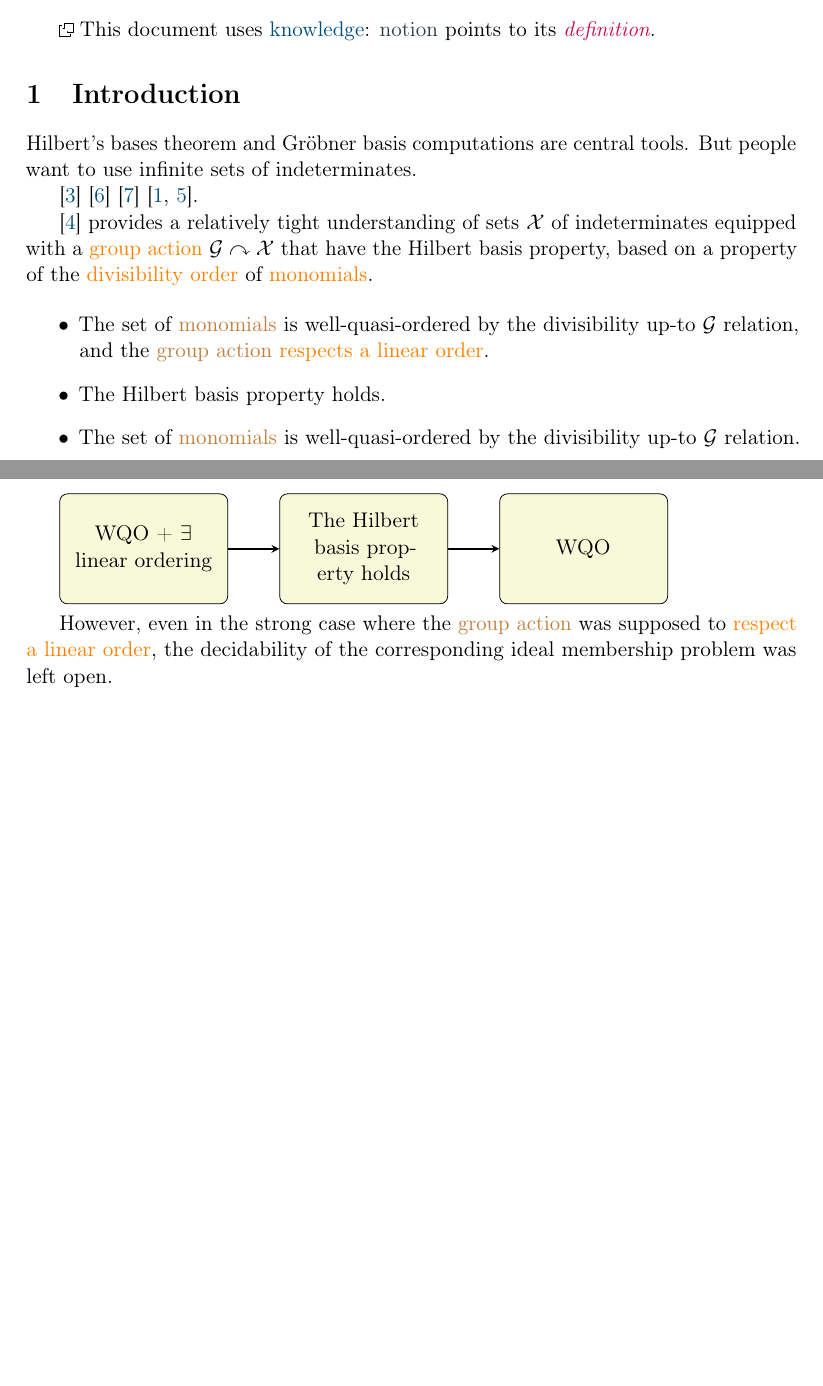
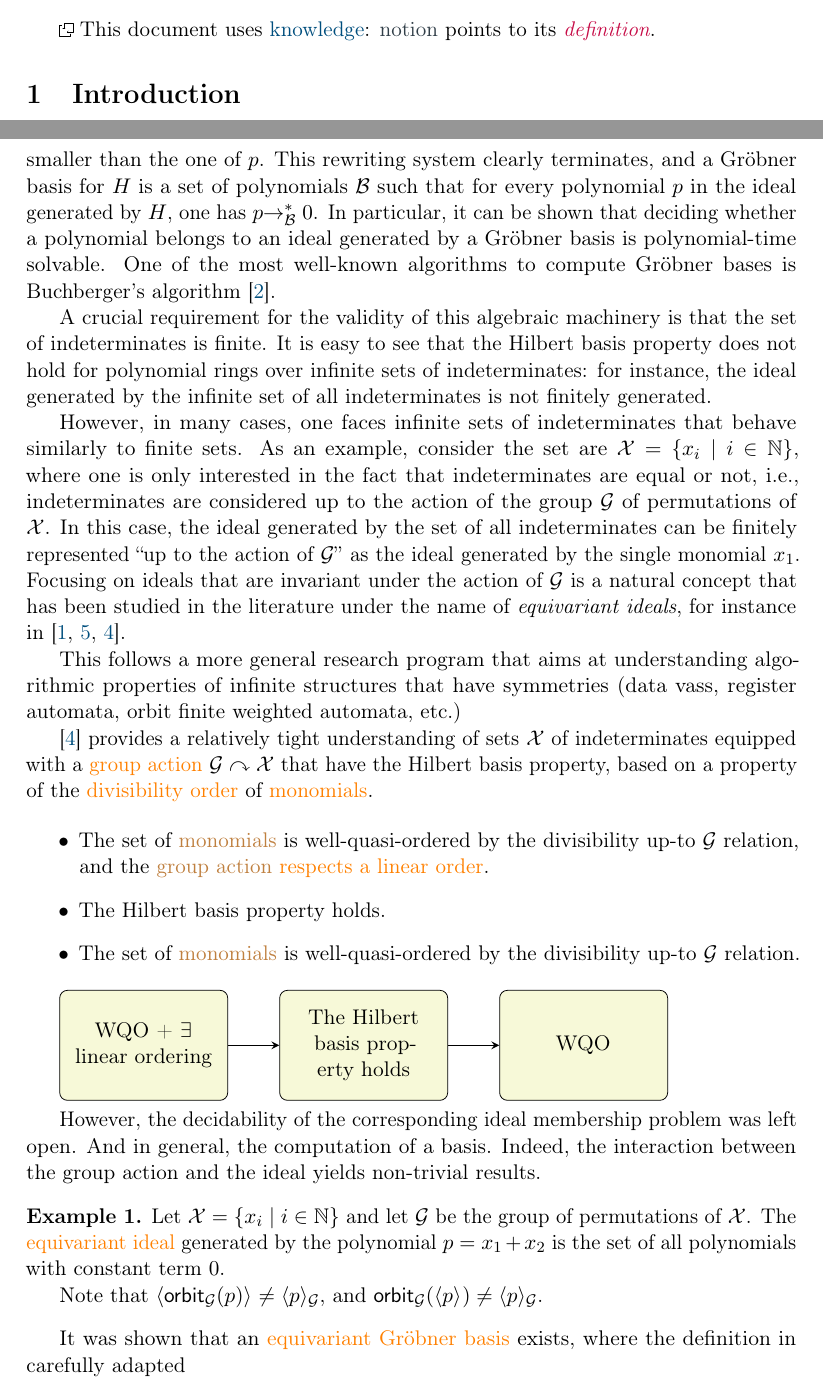
Before and after one commit to AliaumeL/AtomicHilbert, a LaTeX paper (atomic.tex, which reads lib/maths.tex, src/intro.tex): two parts of pages 1 and 2 of 11 before the commit and two parts of pages 1 and 2 of 12 after it, joined at a grey line, cut so that both start at the same text, the shorter picture padded with empty space. Compiled offline with pdfLaTeX; a LaTeX package or settings file that is missing is left out.

Commit message:
Better intro

```diff
--- a/lib/maths.tex
+++ b/lib/maths.tex
@@ -10,6 +10,8 @@
 
 \newcommand{\subfin}{\subset_{\text{fin}}}
 \newcommand{\subseteqfin}{\subseteq_{\text{fin}}}
+
+\NewDocumentCommand{\EXPTIME}{}{\ensuremath{\mathsf{EXPTIME}}}
 
 \NewDocumentCommand{\range}{ O{1} m }{[#1, #2]}
 
--- a/src/intro.tex
+++ b/src/intro.tex
@@ -1,6 +1,3 @@
 \section{Introduction}
 \label{sec:intro}
 
-Hilbert’s bases theorem and Gröbner basis computations
-are central tools. But people want to use infinite sets
-of indeterminates.
@@ -7,5 +14 @@ of indeterminates.
 
-\cite{CLO15}
-\cite{KS91}
-\cite{KRTH90}
-\cite{BRDR11,HIKRLE18}.
@@ -12,5 +22,31 @@ of indeterminates.
+strictly smaller than the one of $p$. This rewriting system clearly terminates,
+and a Gröbner basis for $H$ is a set of polynomials $\Basis$ such that for
+every polynomial $p$ in the ideal generated by $H$, one has $p {\to_\Basis}^*
+0$. In particular, it can be shown that deciding whether a polynomial belongs
+to an ideal generated by a Gröbner basis is polynomial-time solvable. One of
+the most well-known algorithms to compute Gröbner bases is Buchberger's
+algorithm \cite{BUCH76}.
 
+A crucial requirement for the validity of this algebraic machinery is that the
+set of indeterminates is finite. It is easy to see that the Hilbert basis
+property does not hold for polynomial rings over infinite sets of
+indeterminates: for instance, the ideal generated by the infinite set of all
+indeterminates is not finitely generated.
 
+However, in many cases, one faces infinite sets of indeterminates that behave
+similarly to finite sets. As an example, consider the set are $\X =
+\setof{x_i}{i \in \N}$, where one is only interested in the fact that
+indeterminates are equal or not, i.e., indeterminates are considered up to the
+action of the group $\group$ of permutations of $\X$. In this case, the ideal
+generated by the set of all indeterminates can be finitely represented ``up to
+the action of $\group$'' as the ideal generated by the single monomial $x_1$.
+Focusing on ideals that are invariant under the action of $\group$ is a
+natural concept that has been studied in the literature under the name of
+\emph{equivariant ideals}, for instance in \cite{BRDR11,HIKRLE18,GHOLAS24}.
+
+This follows a more general research program that aims at understanding
+algorithmic properties of infinite structures that have symmetries
+(data vass, register automata, orbit finite weighted automata, etc.)
 
 \cite{GHOLAS24} provides a relatively tight understanding of sets $\X$ of
 indeterminates equipped with a \kl{group action} $\group \curvearrowright \X$
@@ -46,9 +82,25 @@ that have the Hilbert basis property, based on a property of the
     \draw[impl] (prop2) -- (prop3);
 \end{tikzpicture}
 
-However, even in the strong case where the \kl{group action} was supposed to
-\kl{respect a linear order}, the decidability of the corresponding ideal
-membership problem was left open.
+However, the decidability of the corresponding ideal membership problem was
+left open. And in general, the computation of a basis. Indeed, the interaction
+between the group action and the ideal yields non-trivial results.
+
+\begin{example}
+    Let $\X = \setof{ x_i }{ i \in \N}$ and
+    let $\group$ be the group of permutations of $\X$.
+    The \kl{equivariant ideal}
+    generated by the polynomial $p = x_1 + x_2$ is
+    the set of all polynomials with constant term $0$.
+
+    Note that
+    $\gen{\orbit[\group]{p}}{} \neq \gen{p}{\group}$,
+    and
+    $\orbit[\group]{\gen{p}{}} \neq \gen{p}{\group}$.
+\end{example}
+
+It was shown that an \kl{equivariant Gröbner basis}
+exists, where the definition in carefully adapted
 
 \paragraph{Contributions.}
 
```
Also changed, not shown: src/intro.tex (17 more changed lines).
